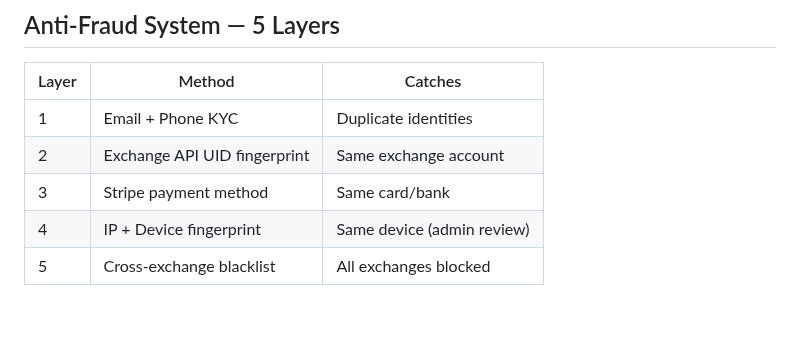
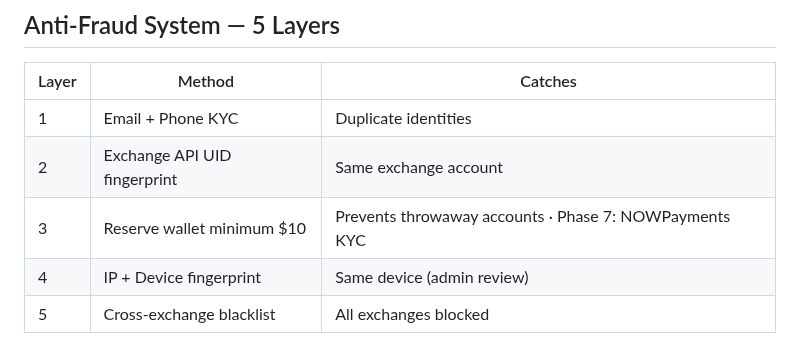
Before and after one commit to baderbalubaid/Averion, a Markdown page: docs/06_BUSINESS_MODEL.md, the part around the change. Rendered like a GitHub page; blank space fills up the shorter version.

Commit message:
fix: remove Stripe from anti-fraud · replace with reserve wallet minimum

```diff
--- a/docs/06_BUSINESS_MODEL.md
+++ b/docs/06_BUSINESS_MODEL.md
@@ -131,7 +131,7 @@ True set and forget — no monthly invoices.
 |-------|--------|---------|
 | 1 | Email + Phone KYC | Duplicate identities |
 | 2 | Exchange API UID fingerprint | Same exchange account |
-| 3 | Stripe payment method | Same card/bank |
+| 3 | Reserve wallet minimum $10 | Prevents throwaway accounts · Phase 7: NOWPayments KYC |
 | 4 | IP + Device fingerprint | Same device (admin review) |
 | 5 | Cross-exchange blacklist | All exchanges blocked |
 
```
